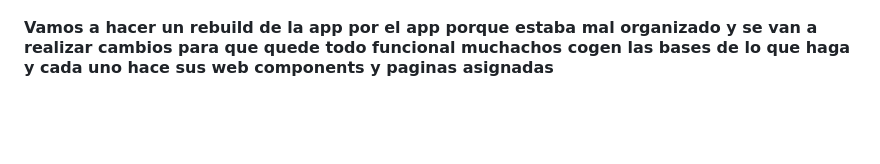
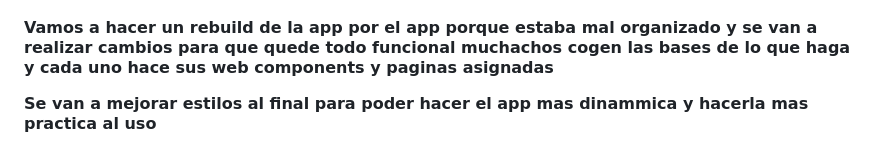
Before and after one commit to FelipeGd02/nexus, a Markdown page: Readme.md, the part around the change. Rendered like a GitHub page; blank space fills up the shorter version.

Commit message:
Styles/Readme

```diff
--- a/Readme.md
+++ b/Readme.md
@@ -87,3 +87,6 @@ test: Agregar pruebas faltantes o corregir pruebas existentes.
 
 
 Vamos a hacer  un rebuild de la app por el app porque estaba mal organizado y se van a realizar cambios para que quede todo funcional muchachos cogen las bases de lo que haga y cada uno hace sus web components y paginas asignadas
+
+
+Se van a mejorar estilos al final para poder hacer el app mas dinammica y hacerla mas practica al uso
```
